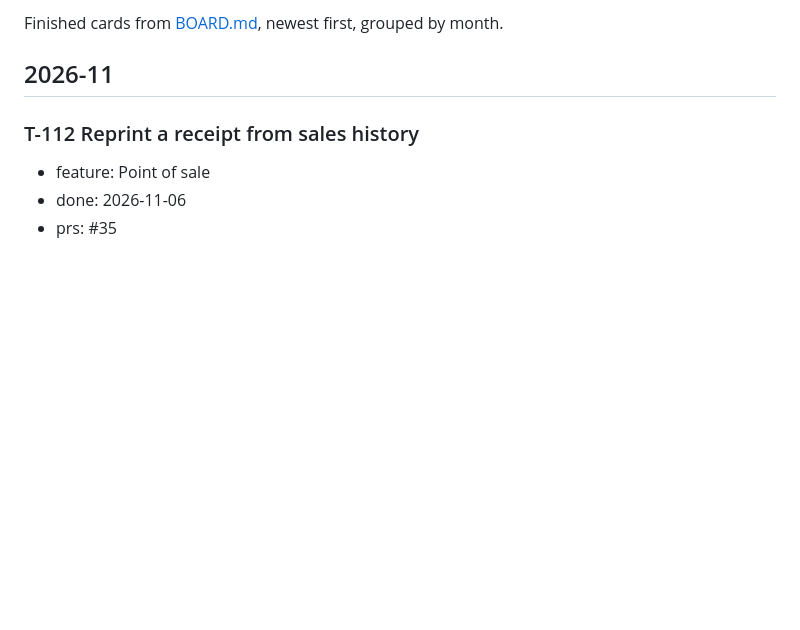
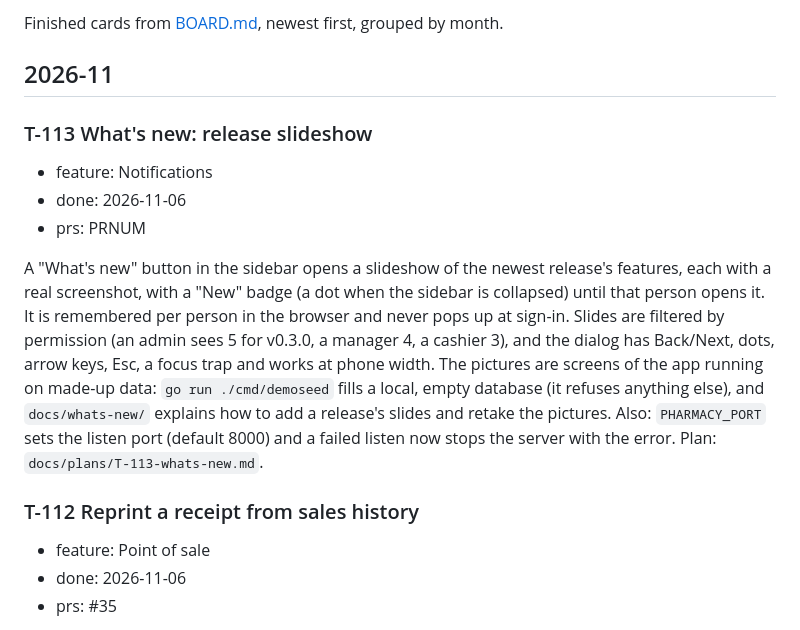
Before and after one commit to i-jonathan/pharmacy, a Markdown page: DONE.md, the part around the change. Drawn GitHub-style; blank space fills up the shorter version.

Commit message:
T-113: Plan and board
Co-Authored-By: Claude Sonnet 5.5 <noreply@anthropic.com>

```diff
--- a/DONE.md
+++ b/DONE.md
@@ -3,6 +3,14 @@
 Finished cards from [BOARD.md](BOARD.md), newest first, grouped by month.
 
 ## 2026-11
+
+### T-113 What's new: release slideshow
+
+- feature: Notifications
+- done: 2026-11-06
+- prs: PRNUM
+
+A "What's new" button in the sidebar opens a slideshow of the newest release's features, each with a real screenshot, with a "New" badge (a dot when the sidebar is collapsed) until that person opens it. It is remembered per person in the browser and never pops up at sign-in. Slides are filtered by permission (an admin sees 5 for v0.3.0, a manager 4, a cashier 3), and the dialog has Back/Next, dots, arrow keys, Esc, a focus trap and works at phone width. The pictures are screens of the app running on made-up data: `go run ./cmd/demoseed` fills a local, empty database (it refuses anything else), and `docs/whats-new/` explains how to add a release's slides and retake the pictures. Also: `PHARMACY_PORT` sets the listen port (default 8000) and a failed listen now stops the server with the error. Plan: `docs/plans/T-113-whats-new.md`.
 
 ### T-112 Reprint a receipt from sales history
 
```
Also changed, not shown: BOARD.md (+1 -1 lines), docs/plans/T-113-whats-new.md (added, +139 -0 lines).
